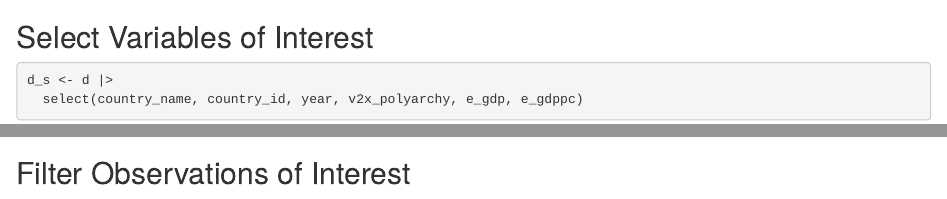
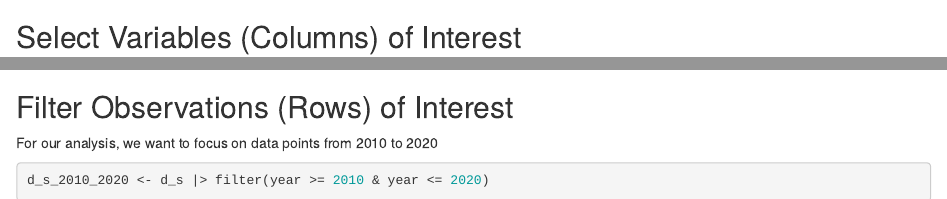
Before and after one commit to haohanchen/POLI3148_2023Fall_demo, an R Markdown document (Lecture_3_RBasics_DataWrangling/report/Data_Wrangling_1.Rmd): the page in a window 1100 px wide, from 770 px down, and a second part further down, joined at a grey line. Rendered offline with R 4.5, knitr and Pandoc, with nearby package versions; some code elsewhere in the file could not run offline.

Commit message:
Update Lecture 3 demo

````diff
--- a/Lecture_3_RBasics_DataWrangling/report/Data_Wrangling_1.Rmd
+++ b/Lecture_3_RBasics_DataWrangling/report/Data_Wrangling_1.Rmd
@@ -32,20 +31,29 @@ d <- read_csv("data/raw_data/vdem/vdem_1999_2022.csv")
 dim(d)
 ```
 
-## Select Variables of Interest
+## Select Variables (Columns) of Interest
 
 ```{r}
 d_s <- d |>
   select(country_name, country_id, year, v2x_polyarchy, e_gdp, e_gdppc)
+
+d_s
 ```
 
 ## Rename Variables of Interest
 
 ```{r}
+
 d_s |>
   rename("electral_democracy_idx" = "v2x_polyarchy",
          "gdp" = "e_gdp",
          "gdppc" = "e_gdppc")
 ```
 
-## Filter Observations of Interest
+## Filter Observations (Rows) of Interest
+
+For our analysis, we want to focus on data points from 2010 to 2020
+
+```{r}
+d_s_2010_2020 <- d_s |> filter(year >= 2010 & year <= 2020)
+```
````
Also changed, not shown: Lecture_3_RBasics_DataWrangling/data/raw_data/README.md (added), Lecture_3_RBasics_DataWrangling/report/Data_Wrangling_1.html (deleted), Lecture_3_RBasics_DataWrangling/report/Data_Wrangling_1.Rmd (1 more changed lines), 1 other file.
